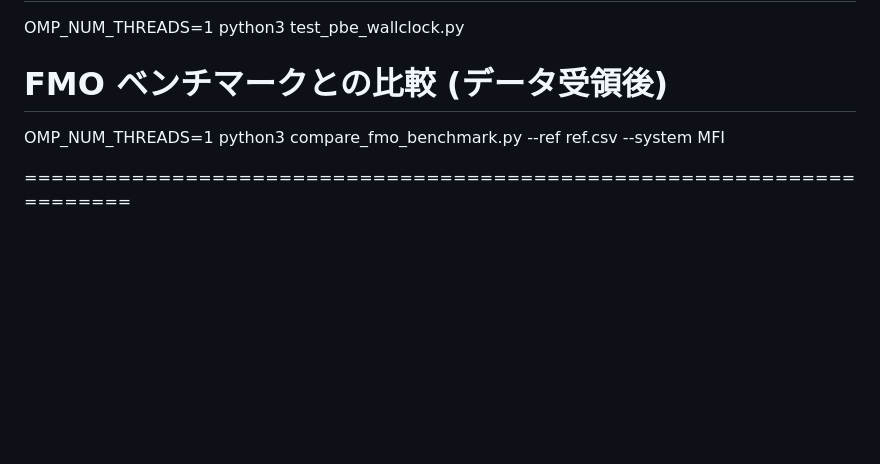
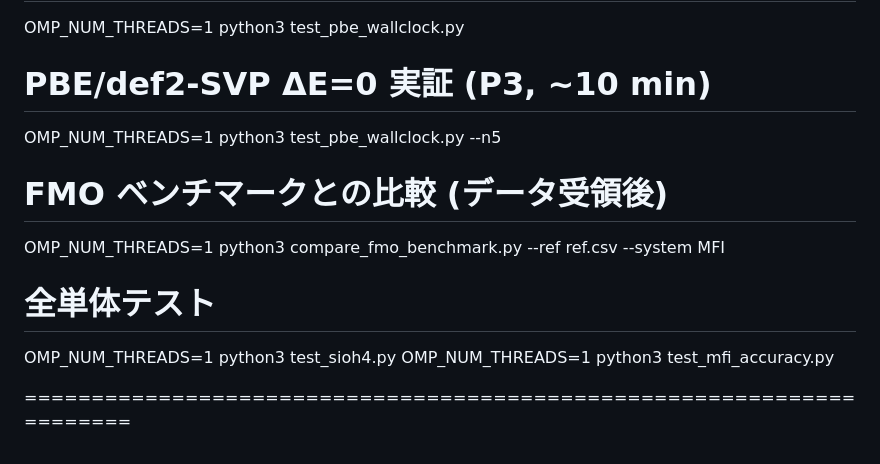
Before and after one commit to yoiyoicarnival/motifbank, a Markdown page: motifbank_mfi_result.md, the part around one of its changes. GitHub-like rendering; blank space fills up the shorter version.

```diff
--- a/motifbank_mfi_result.md
+++ b/motifbank_mfi_result.md
@@ -205,6 +215,13 @@
   OMP_NUM_THREADS=1 python3 test_pbe_wallclock.py
+
+  # PBE/def2-SVP ΔE=0 実証 (P3, ~10 min)
+  OMP_NUM_THREADS=1 python3 test_pbe_wallclock.py --n5
 
   # FMO ベンチマークとの比較 (データ受領後)
   OMP_NUM_THREADS=1 python3 compare_fmo_benchmark.py --ref ref.csv --system MFI
 
+  # 全単体テスト
+  OMP_NUM_THREADS=1 python3 test_sioh4.py
+  OMP_NUM_THREADS=1 python3 test_mfi_accuracy.py
+
 ======================================================================
```
Also changed, not shown: other parts of motifbank_mfi_result.md (+125 -115 lines).
